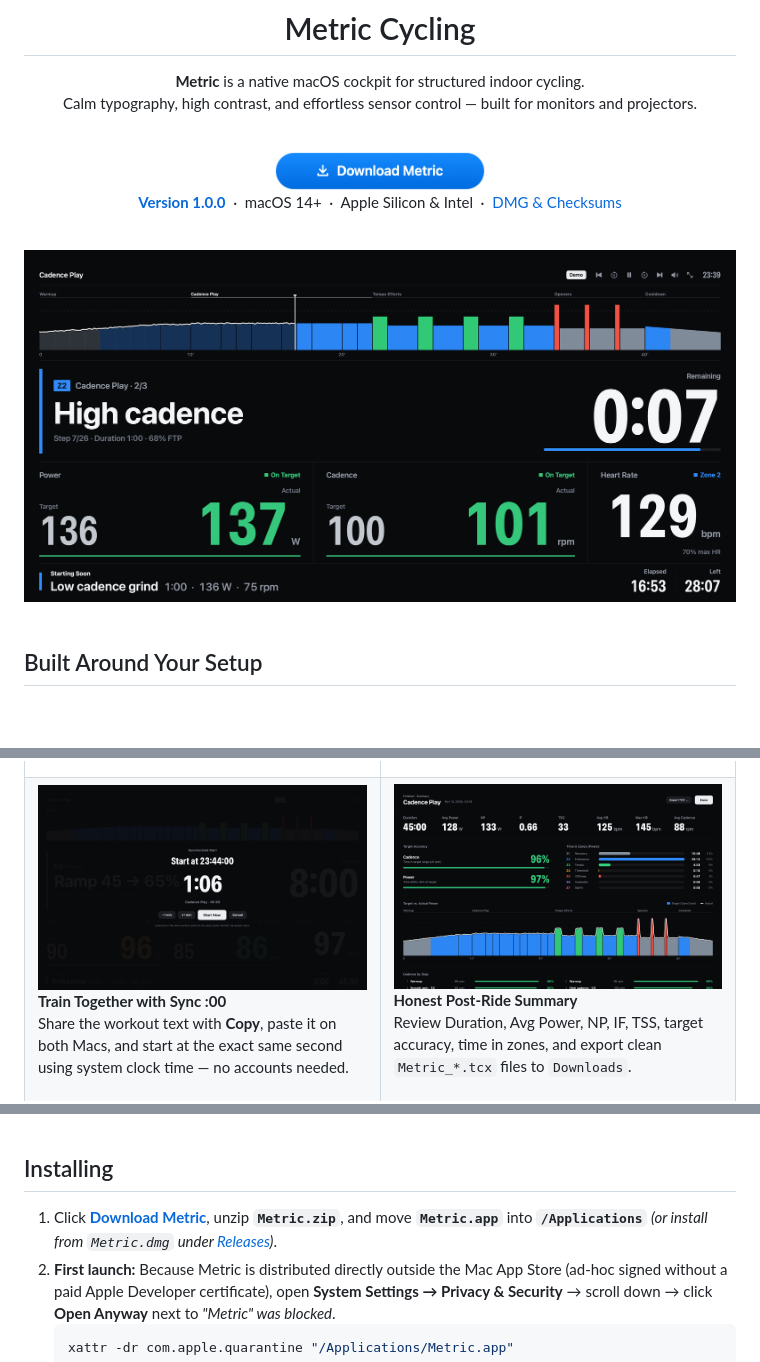
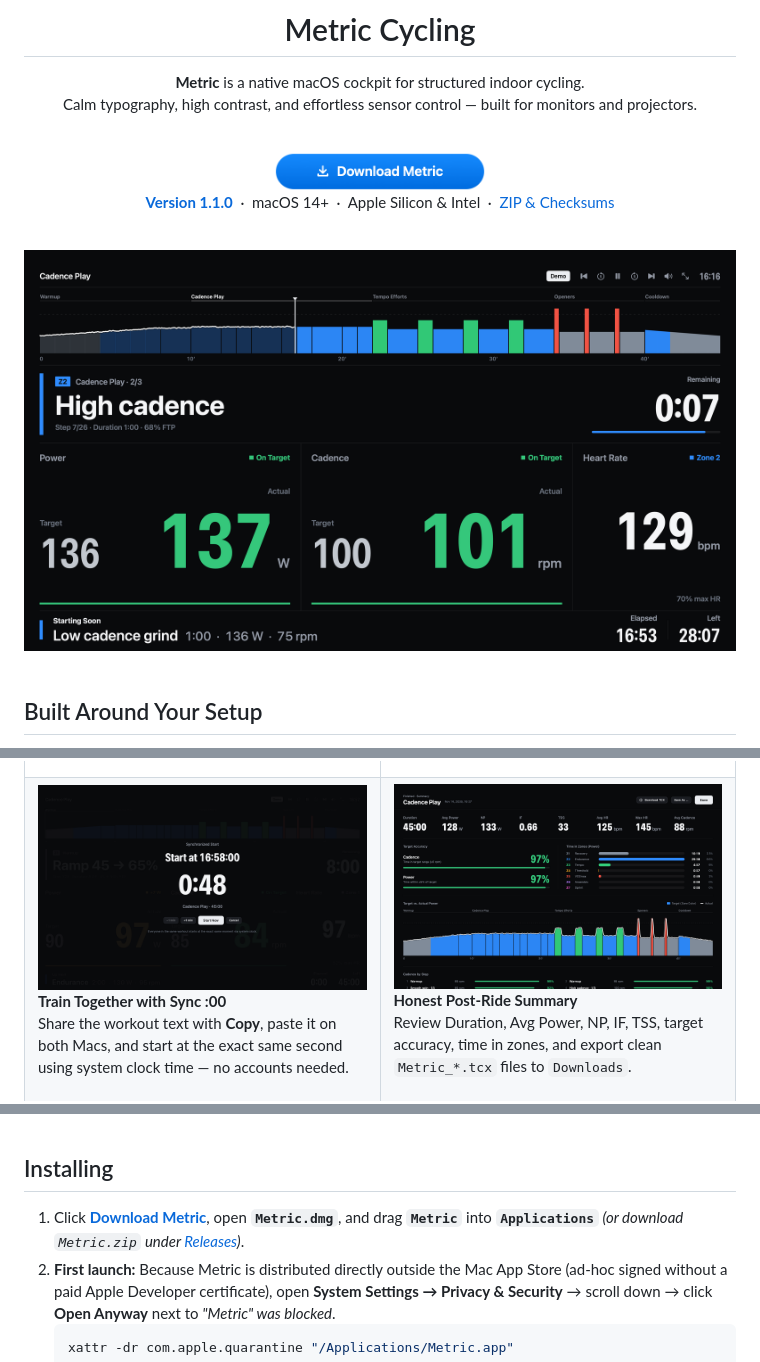
Before and after one commit to Lassegra/metric, a Markdown page: README.md, 3 parts joined by grey strips. Drawn GitHub-style; pictures changed too: screenshots/ride-1920.png, screenshots/ride-sync.png, screenshots/summary-1440.png; blank space fills up the shorter version.

Commit message:
Release v1.1.0

````diff
--- a/README.md
+++ b/README.md
@@ -14,13 +14,13 @@ Calm typography, high contrast, and effortless sensor control — built for moni
 </a>
 
 <p>
-  <a href="https://github.com/Lassegra/metric/releases/tag/v1.0.0"><strong>Version 1.0.0</strong></a>
+  <a href="https://github.com/Lassegra/metric/releases/tag/v1.1.0"><strong>Version 1.1.0</strong></a>
   &nbsp;·&nbsp;
   macOS 14+
   &nbsp;·&nbsp;
   Apple Silicon & Intel
   &nbsp;·&nbsp;
-  <a href="https://github.com/Lassegra/metric/releases">DMG & Checksums</a>
+  <a href="https://github.com/Lassegra/metric/releases">ZIP & Checksums</a>
 </p>
 
 <br>
@@ -74,7 +74,7 @@ Ride alongside your bike computer as a distraction-free display companion — or
 
 ## Installing
 
-1. Click **[Download Metric](https://github.com/Lassegra/metric/releases/latest/download/Metric.zip)**, unzip **`Metric.zip`**, and move **`Metric.app`** into **`/Applications`** *(or install from `Metric.dmg` under [Releases](https://github.com/Lassegra/metric/releases))*.
+1. Click **[Download Metric](https://github.com/Lassegra/metric/releases/latest/download/Metric.dmg)**, open **`Metric.dmg`**, and drag **`Metric`** into **`Applications`** *(or download `Metric.zip` under [Releases](https://github.com/Lassegra/metric/releases))*.
 2. **First launch:** Because Metric is distributed directly outside the Mac App Store (ad-hoc signed without a paid Apple Developer certificate), open **System Settings → Privacy & Security** → scroll down → click **Open Anyway** next to *"Metric" was blocked*.
    ```bash
    xattr -dr com.apple.quarantine "/Applications/Metric.app"
````
Also changed, not shown: other parts of README.md (+1 -1 lines), CHANGELOG.md (+9 -0 lines), screenshots/home-1280.png.
